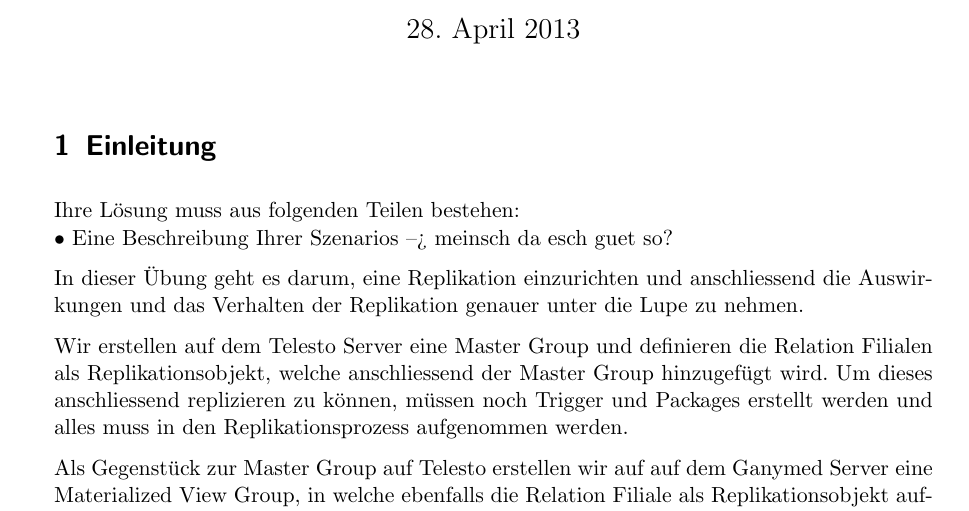
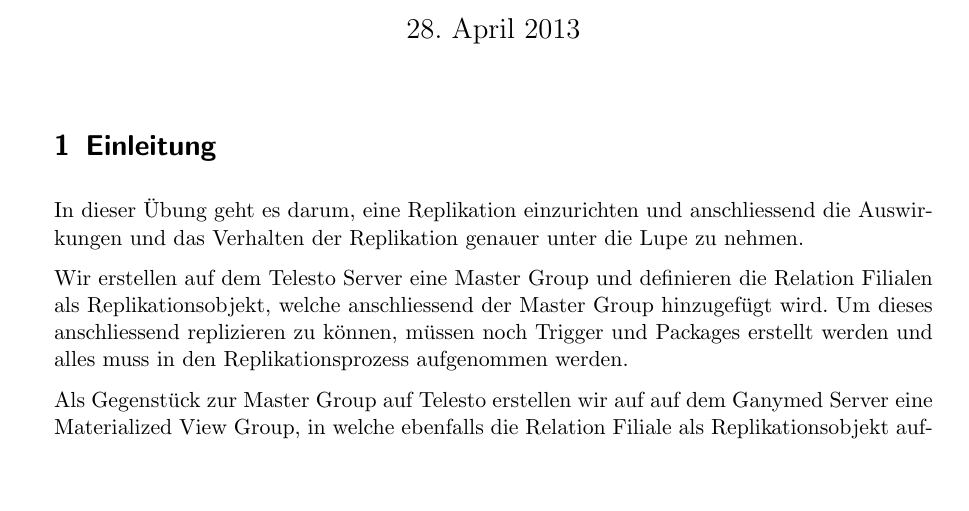
Before and after one commit to iSOcH/mvdbs, a LaTeX problem sheet (uebung_updatablematviews.tex): part of page 1 of 14, cut so that both start at the same text, the shorter picture padded with empty space. Compiled offline with pdfLaTeX.

Commit message:
frage am anfang entfernt

```diff
--- a/uebung_updatablematviews.tex
+++ b/uebung_updatablematviews.tex
@@ -19,9 +19,6 @@
 \maketitle
 
 \section{Einleitung}
-Ihre Lösung muss aus folgenden Teilen bestehen:\\
-• Eine Beschreibung Ihrer Szenarios --> meinsch da esch guet so?
-
 In dieser Übung geht es darum, eine Replikation einzurichten und anschliessend die Auswirkungen und das Verhalten der Replikation genauer unter die Lupe zu nehmen.
 
 Wir erstellen auf dem Telesto Server eine Master Group und definieren die Relation Filialen als Replikationsobjekt, welche anschliessend der Master Group hinzugefügt wird. Um dieses anschliessend replizieren zu können, müssen noch Trigger und Packages erstellt werden und alles muss in den Replikationsprozess aufgenommen werden.
```
Also changed, not shown: uebung_updatablematviews.pdf.
